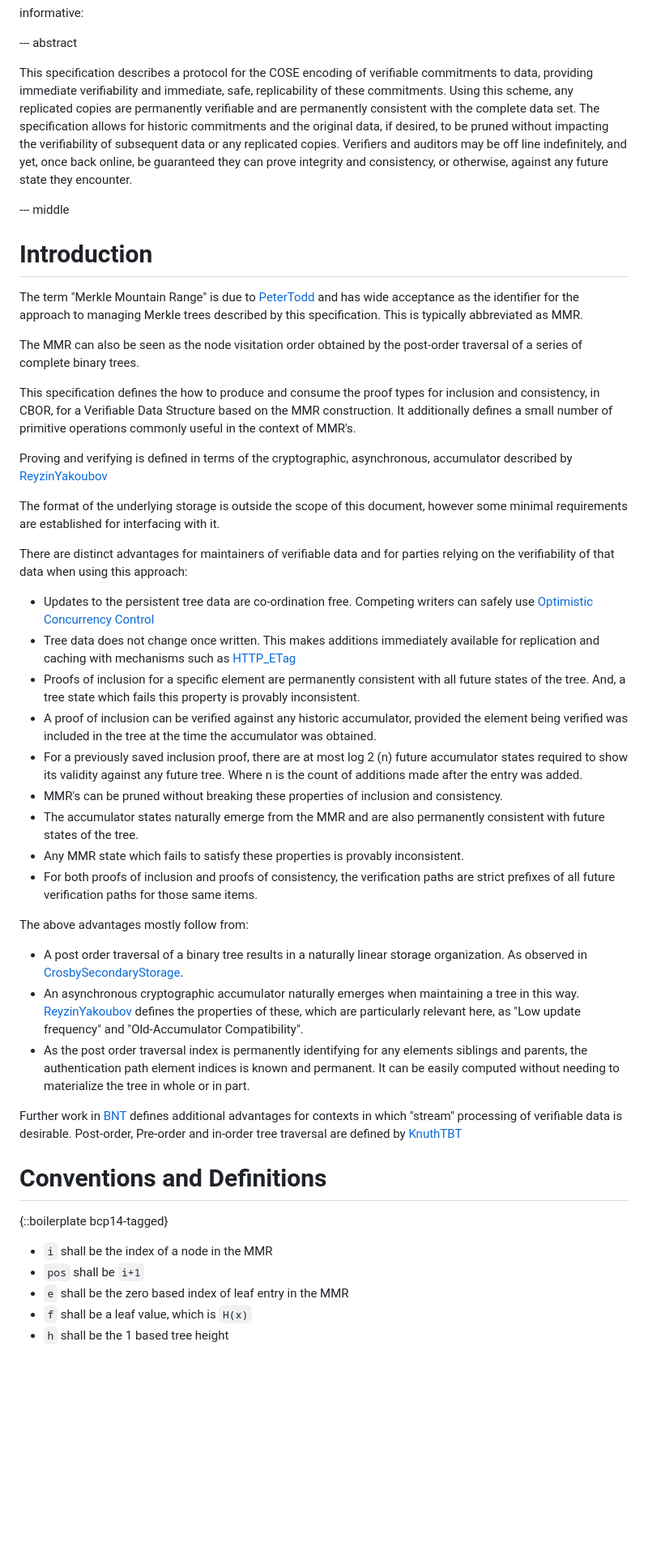
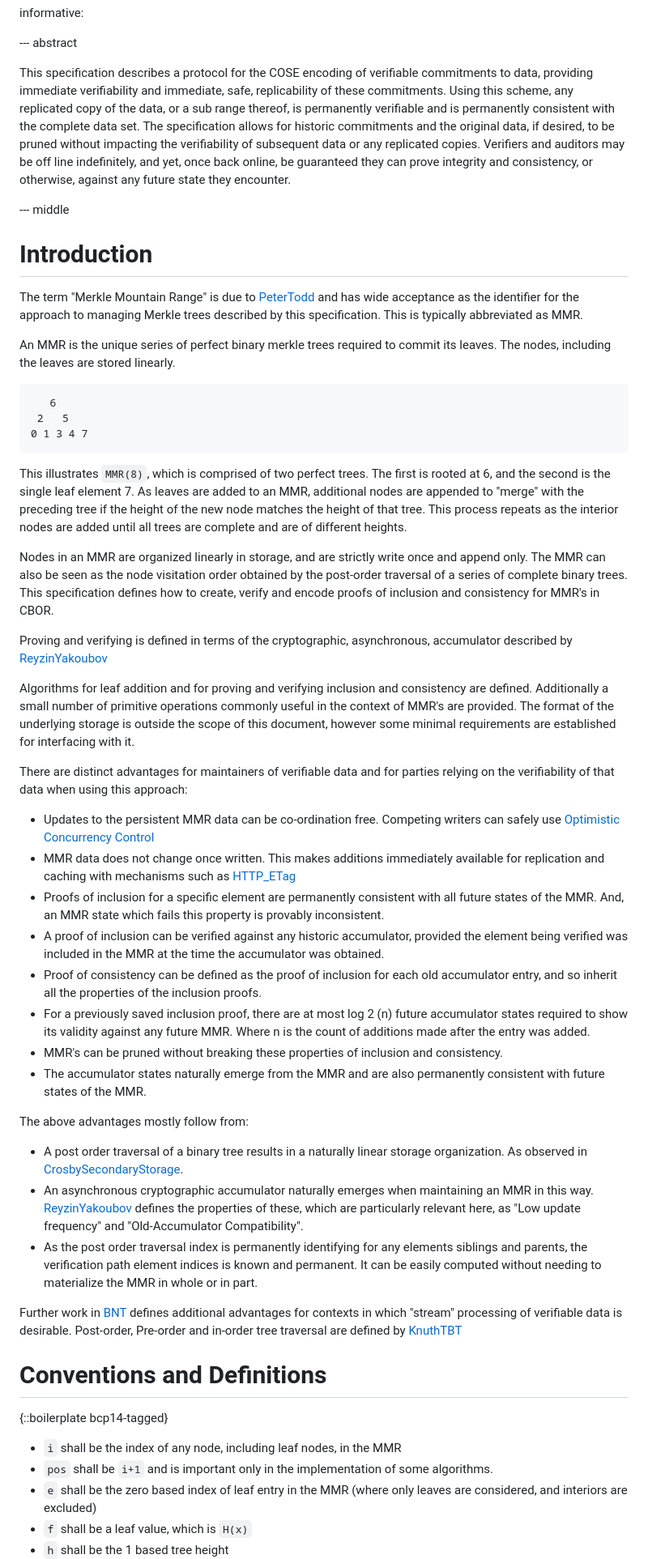
Before and after one commit to robinbryce/draft-bryce-cose-merkle-mountain-range-proofs, a Markdown page: draft-bryce-cose-merkle-mountain-range-proofs.md, the part around one of its changes. Shown at 81% size. Drawn GitHub-style; blank space fills up the shorter version.

Commit message:
Copy editing for consistency, and move non-essential algo's to the apendices.

```diff
--- a/draft-bryce-cose-merkle-mountain-range-proofs.md
+++ b/draft-bryce-cose-merkle-mountain-range-proofs.md
@@ -37,7 +37,8 @@ informative:
 
 This specification describes a protocol for the COSE encoding of verifiable commitments to data,
 providing immediate verifiability and immediate, safe, replicability of these commitments.
-Using this scheme, any replicated copies are permanently verifiable and are permanently consistent with the complete data set.
+Using this scheme, any replicated copy of the data, or a sub range thereof,
+is permanently verifiable and is permanently consistent with the complete data set.
 The specification allows for historic commitments and the original data, if desired,
 to be pruned without impacting the verifiability of subsequent data or any replicated copies.
 Verifiers and auditors may be off line indefinitely, and yet, once back online,
@@ -51,43 +52,56 @@ against any future state they encounter.
 The term "Merkle Mountain Range" is due to [PeterTodd] and has wide acceptance as the identifier for the approach to managing Merkle trees described by this specification.
 This is typically abbreviated as MMR.
 
+
+An MMR is the unique series of perfect binary merkle trees required to commit its leaves.
+The nodes, including the leaves are stored linearly.
+
+       6
+     2   5
+    0 1 3 4 7
+
+This illustrates `MMR(8)`, which is comprised of two perfect trees.
+The first is rooted at 6, and the second is the single leaf element 7.
+As leaves are added to an MMR, additional nodes are appended to "merge" with the
+preceding tree if the height of the new node matches the height of that tree.
+This process repeats as the interior nodes are added until all trees are complete and are of different heights.
+
+Nodes in an MMR are organized linearly in storage, and are strictly write once and append only.
 The MMR can also be seen as the node visitation order obtained by the post-order traversal of a series of complete binary trees.
-
-This specification defines the how to produce and consume the proof types for inclusion and consistency,
-in CBOR, for a Verifiable Data Structure based on the MMR construction.
-It additionally defines a small number of primitive operations commonly useful in the context of MMR's.
+This specification defines how to create, verify and encode proofs of inclusion and consistency for MMR's in CBOR.
 
 Proving and verifying is defined in terms of the cryptographic, asynchronous, accumulator described by [ReyzinYakoubov]
 
+Algorithms for leaf addition and for proving and verifying inclusion and consistency are defined.
+Additionally a small number of primitive operations commonly useful in the context of MMR's are provided.
 The format of the underlying storage is outside the scope of this document, however some minimal requirements are established for interfacing with it.
 
 There are distinct advantages for maintainers of verifiable data and for parties relying on the verifiability of that data when using this approach:
 
-- Updates to the persistent tree data are co-ordination free. Competing writers
+- Updates to the persistent MMR data can be co-ordination free. Competing writers
   can safely use [Optimistic Concurrency Control](https://en.wikipedia.org/wiki/Optimistic_concurrency_control)
-- Tree data does not change once written.
+- MMR data does not change once written.
   This makes additions immediately available for replication and caching with mechanisms such as [HTTP_ETag](https://en.wikipedia.org/wiki/HTTP_ETag)
-- Proofs of inclusion for a specific element are permanently consistent with all future states of the tree.
-  And, a tree state which fails this property is provably inconsistent.
+- Proofs of inclusion for a specific element are permanently consistent with all future states of the MMR.
+  And, an MMR state which fails this property is provably inconsistent.
 - A proof of inclusion can be verified against any historic accumulator,
-  provided the element being verified was included in the tree at the time the accumulator was obtained.
+  provided the element being verified was included in the MMR at the time the accumulator was obtained.
+- Proof of consistency can be defined as the proof of inclusion for each old accumulator entry, and so inherit all the properties of the inclusion proofs.
 - For a previously saved inclusion proof,
-  there are at most log 2 (n) future accumulator states required to show its validity against any future tree.
+  there are at most log 2 (n) future accumulator states required to show its validity against any future MMR.
   Where n is the count of additions made after the entry was added.
 - MMR's can be pruned without breaking these properties of inclusion and consistency.
-- The accumulator states naturally emerge from the MMR and are also permanently consistent with future states of the tree.
-- Any MMR state which fails to satisfy these properties is provably inconsistent.
-- For both proofs of inclusion and proofs of consistency,
-  the verification paths are strict prefixes of all future verification paths for those same items.
+- The accumulator states naturally emerge from the MMR and are also permanently consistent with future states of the MMR.
 
 The above advantages mostly follow from:
 
 - A post order traversal of a binary tree results in a naturally linear storage organization. As observed  in [CrosbySecondaryStorage].
-- An asynchronous cryptographic accumulator naturally emerges when maintaining a tree in this way.
-  [ReyzinYakoubov] defines the properties of these, which are particularly relevant here, as "Low update frequency" and "Old-Accumulator Compatibility".
+- An asynchronous cryptographic accumulator naturally emerges when maintaining an MMR in this way.
+  [ReyzinYakoubov] defines the properties of these,
+  which are particularly relevant here, as "Low update frequency" and "Old-Accumulator Compatibility".
 - As the post order traversal index is permanently identifying for any elements siblings and parents,
-  the authentication path element indices is known and permanent.
-  It can be easily computed without needing to materialize the tree in whole or in part.
+  the verification path element indices is known and permanent.
+  It can be easily computed without needing to materialize the MMR in whole or in part.
 
 Further work in [BNT] defines additional advantages for contexts in which "stream" processing of verifiable data is desirable.
 Post-order, Pre-order and in-order tree traversal are defined by [KnuthTBT]
@@ -96,8 +110,8 @@ Post-order, Pre-order and in-order tree traversal are defined by [KnuthTBT]
 
 {::boilerplate bcp14-tagged}
 
-- `i` shall be the index of a node in the MMR
-- `pos` shall be `i+1`
-- `e` shall be the zero based index of leaf entry in the MMR
+- `i` shall be the index of any node, including leaf nodes, in the MMR
+- `pos` shall be `i+1` and is important only in the implementation of some algorithms.
+- `e` shall be the zero based index of leaf entry in the MMR (where only leaves are considered, and interiors are excluded)
 - `f` shall be a leaf value, which is `H(x)`
 - `h` shall be the 1 based tree height
```
Also changed, not shown: other parts of draft-bryce-cose-merkle-mountain-range-proofs.md (+295 -200 lines).
